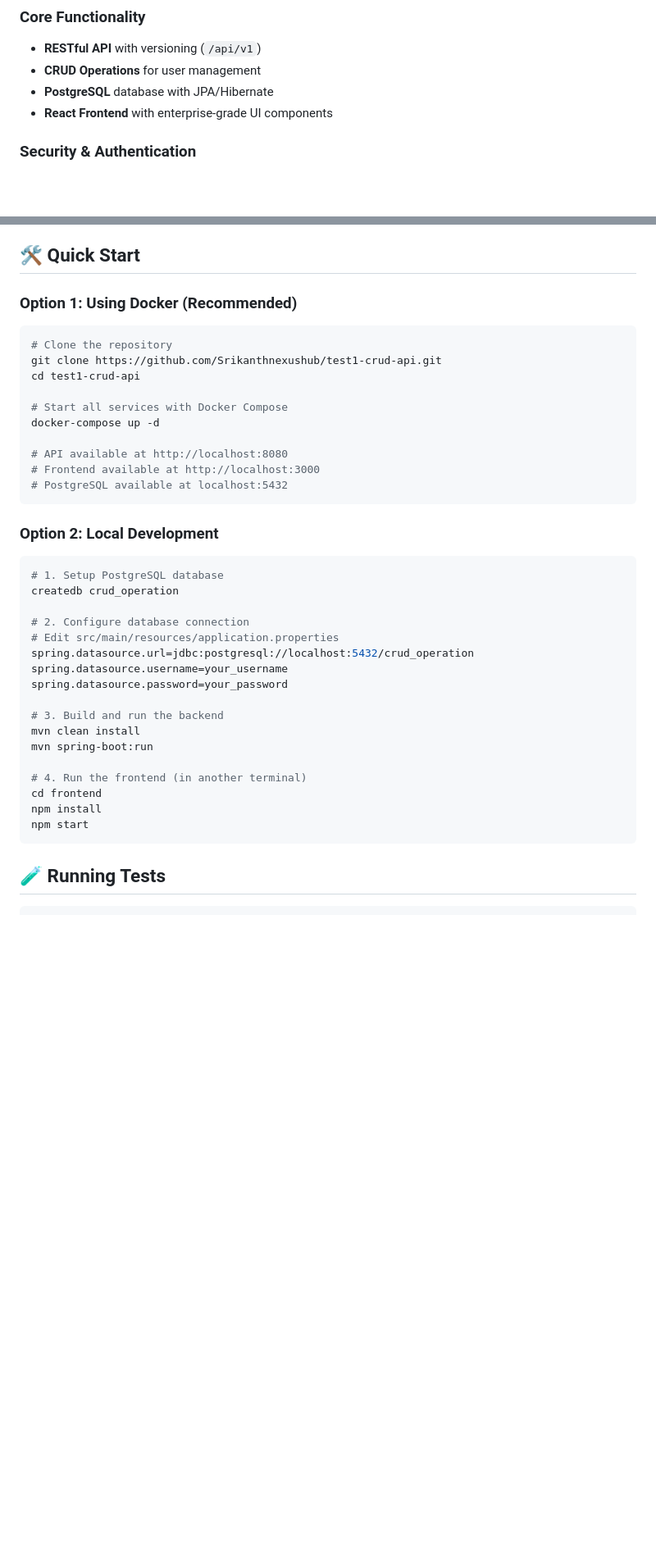
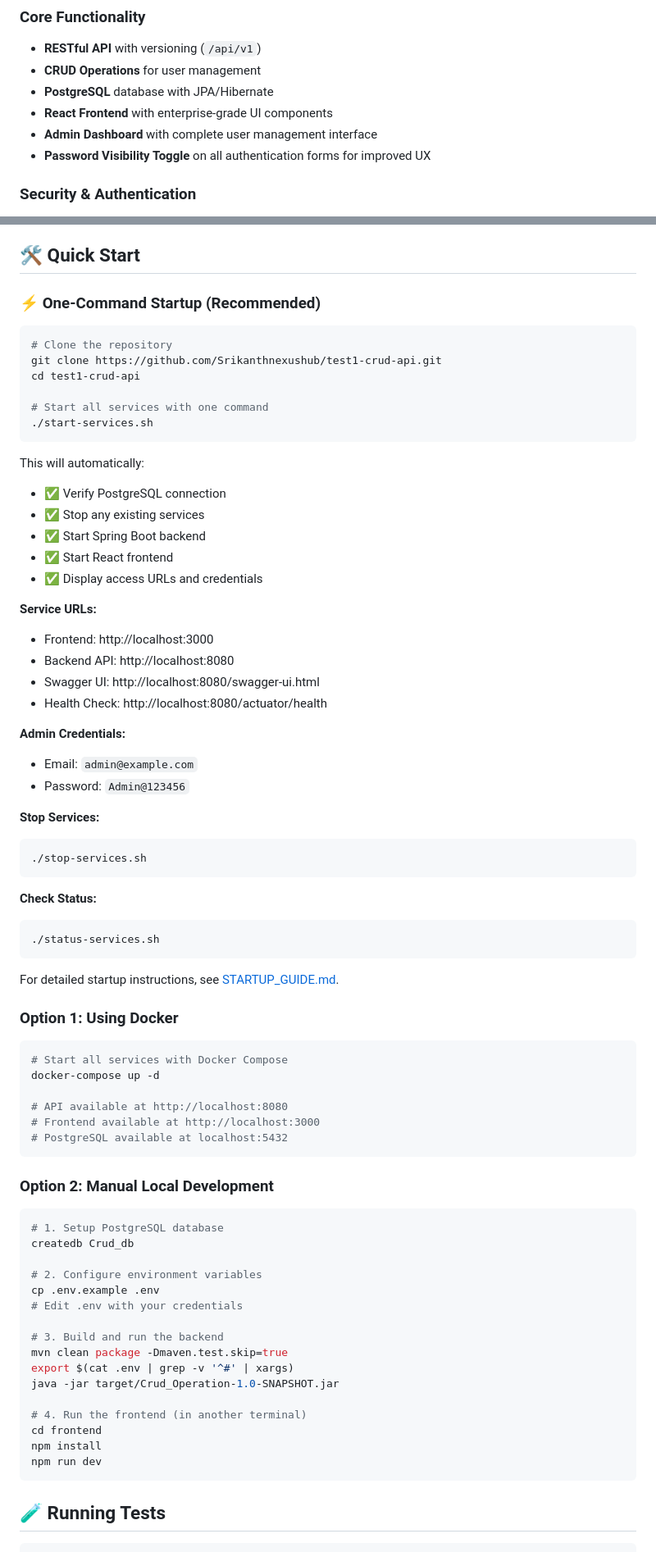
Before and after one commit to Srikanthnexushub/test1-crud-api, a Markdown page: README.md, 2 parts joined by grey strips. Shown at 82% size. Rendered like a GitHub page; blank space fills up the shorter version.

````diff
--- a/README.md
+++ b/README.md
@@ -15,6 +15,8 @@ A production-ready, Fortune 100 enterprise-grade RESTful CRUD API built with Spr
 - **CRUD Operations** for user management
 - **PostgreSQL** database with JPA/Hibernate
 - **React Frontend** with enterprise-grade UI components
+- **Admin Dashboard** with complete user management interface
+- **Password Visibility Toggle** on all authentication forms for improved UX
 
 ### Security & Authentication
 - ✅ **JWT Authentication** with refresh token pattern
@@ -57,13 +59,49 @@ A production-ready, Fortune 100 enterprise-grade RESTful CRUD API built with Spr
 
 ## 🛠️ Quick Start
 
-### Option 1: Using Docker (Recommended)
+### ⚡ One-Command Startup (Recommended)
 
 ```bash
 # Clone the repository
 git clone https://github.com/Srikanthnexushub/test1-crud-api.git
 cd test1-crud-api
 
+# Start all services with one command
+./start-services.sh
+```
+
+This will automatically:
+- ✅ Verify PostgreSQL connection
+- ✅ Stop any existing services
+- ✅ Start Spring Boot backend
+- ✅ Start React frontend
+- ✅ Display access URLs and credentials
+
+**Service URLs:**
+- Frontend: http://localhost:3000
+- Backend API: http://localhost:8080
+- Swagger UI: http://localhost:8080/swagger-ui.html
+- Health Check: http://localhost:8080/actuator/health
+
+**Admin Credentials:**
+- Email: `admin@example.com`
+- Password: `Admin@123456`
+
+**Stop Services:**
+```bash
+./stop-services.sh
+```
+
+**Check Status:**
+```bash
+./status-services.sh
+```
+
+For detailed startup instructions, see [STARTUP_GUIDE.md](STARTUP_GUIDE.md).
+
+### Option 1: Using Docker
+
+```bash
 # Start all services with Docker Compose
 docker-compose up -d
 
@@ -72,26 +110,25 @@ docker-compose up -d
 # PostgreSQL available at localhost:5432
 ```
 
-### Option 2: Local Development
+### Option 2: Manual Local Development
 
 ```bash
 # 1. Setup PostgreSQL database
-createdb crud_operation
+createdb Crud_db
 
-# 2. Configure database connection
-# Edit src/main/resources/application.properties
-spring.datasource.url=jdbc:postgresql://localhost:5432/crud_operation
-spring.datasource.username=your_username
-spring.datasource.password=your_password
+# 2. Configure environment variables
+cp .env.example .env
+# Edit .env with your credentials
 
 # 3. Build and run the backend
-mvn clean install
-mvn spring-boot:run
+mvn clean package -Dmaven.test.skip=true
+export $(cat .env | grep -v '^#' | xargs)
+java -jar target/Crud_Operation-1.0-SNAPSHOT.jar
 
 # 4. Run the frontend (in another terminal)
 cd frontend
 npm install
-npm start
+npm run dev
 ```
 
 ## 🧪 Running Tests
````
Also changed, not shown: other parts of README.md (+58 -3 lines).
